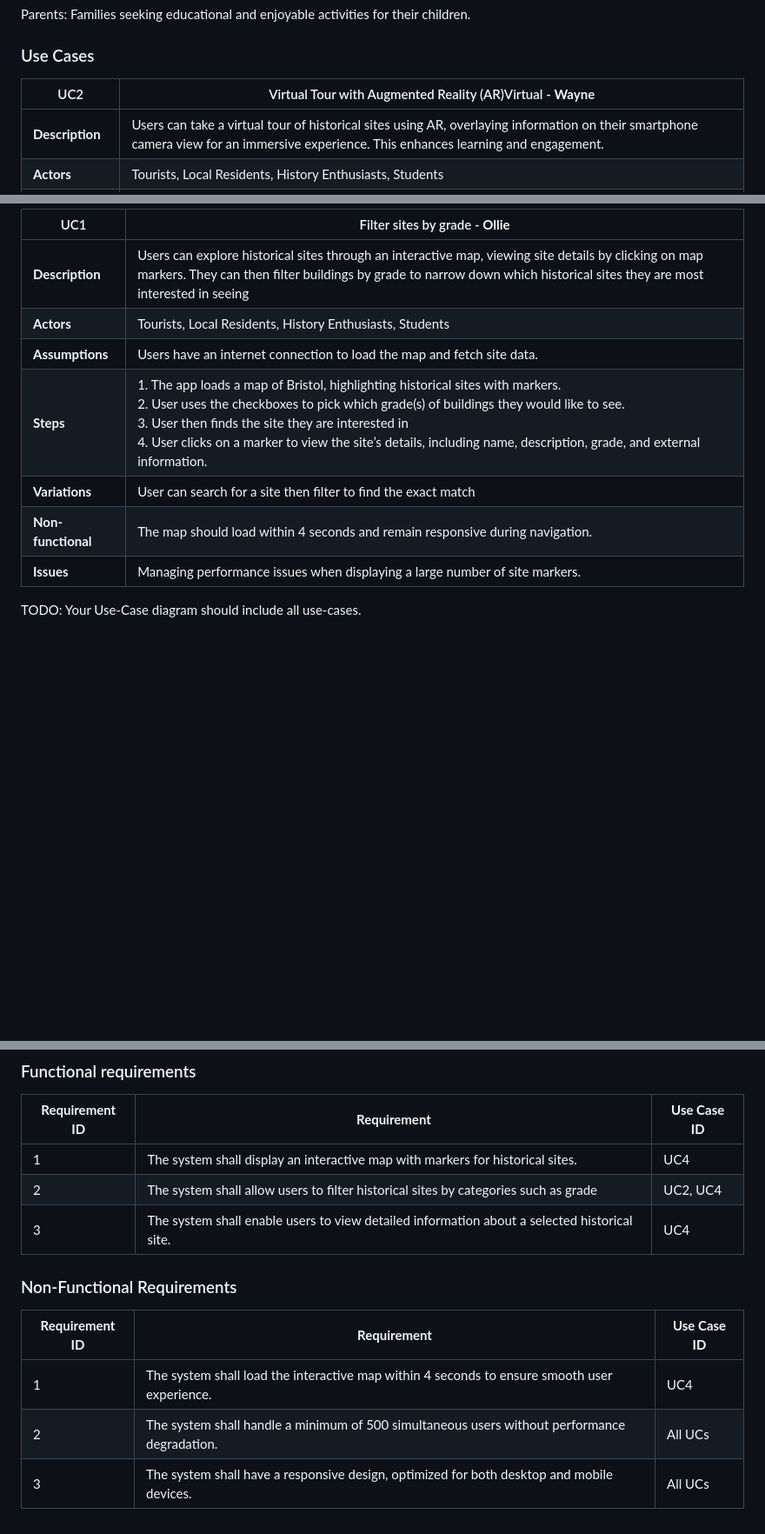
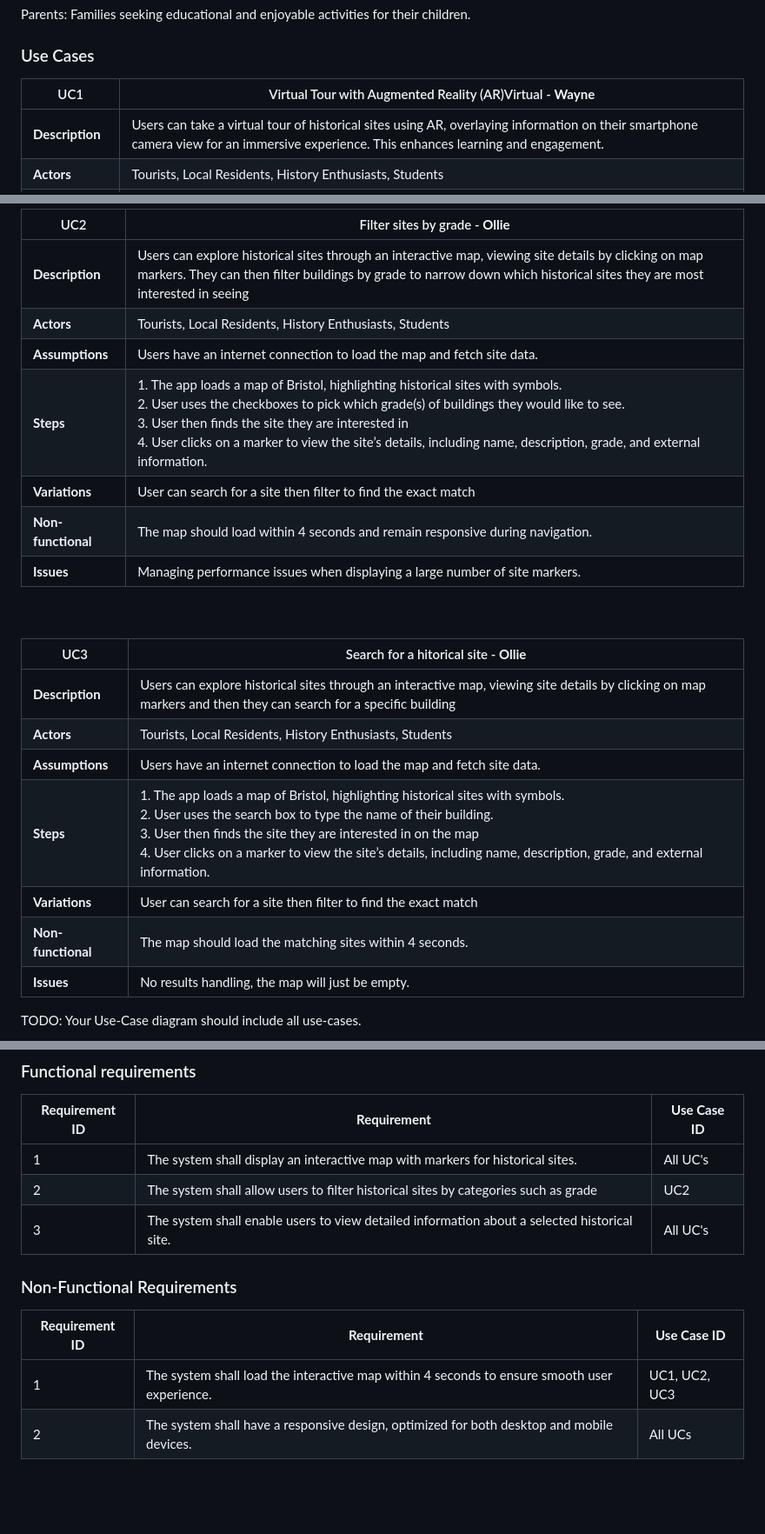
Before and after one commit to IdaneEziefuoh/Information-System-Development-Team-2, a Markdown page: docs/requirements.md, 3 parts joined by grey strips. Shown: that part at 87% size. GitHub-like rendering; blank space fills up the shorter version.

```diff
--- a/docs/requirements.md
+++ b/docs/requirements.md
@@ -27,7 +27,7 @@ Parents: Families seeking educational and enjoyable activities for their childre
 ### Use Cases
 
 
-|  UC2| Virtual Tour with Augmented Reality (AR)Virtual - **Wayne** |
+|  UC1| Virtual Tour with Augmented Reality (AR)Virtual - **Wayne** |
 | -------------------------------------- | ------------------- |
 | **Description** | Users can take a virtual tour of historical sites using AR, overlaying information on their smartphone camera view for an immersive experience. This enhances learning and engagement. |
 | **Actors** |Tourists, Local Residents, History Enthusiasts, Students |
@@ -43,14 +44,26 @@ Parents: Families seeking educational and enjoyable activities for their childre
 
-
-| UC1 | Filter sites by grade - **Ollie** |
+| UC2 | Filter sites by grade - **Ollie** |
 | -------------------------------------- | ------------------- |
 | **Description** | Users can explore historical sites through an interactive map, viewing site details by clicking on map markers. They can then filter buildings by grade to narrow down which historical sites they are most interested in seeing |
 | **Actors** | Tourists, Local Residents, History Enthusiasts, Students |
 | **Assumptions** | Users have an internet connection to load the map and fetch site data.</td></tr>
-| **Steps** | 1. The app loads a map of Bristol, highlighting historical sites with markers.<br>2. User uses the checkboxes to pick which grade(s) of buildings they would like to see.<br>3. User then finds the site they are interested in<br>4. User clicks on a marker to view the site’s details, including name, description, grade, and external information.<br>|
+| **Steps** | 1. The app loads a map of Bristol, highlighting historical sites with symbols.<br>2. User uses the checkboxes to pick which grade(s) of buildings they would like to see.<br>3. User then finds the site they are interested in<br>4. User clicks on a marker to view the site’s details, including name, description, grade, and external information.<br>|
 | **Variations** | User can search for a site then filter to find the exact match |
 | **Non-functional** | The map should load within 4 seconds and remain responsive during navigation. |
 | **Issues** | Managing performance issues when displaying a large number of site markers. |
+
+<br>
+<br>
+
+| UC3 | Search for a hitorical site - **Ollie** |
+| -------------------------------------- | ------------------- |
+| **Description** | Users can explore historical sites through an interactive map, viewing site details by clicking on map markers and then they can search for a specific building |
+| **Actors** | Tourists, Local Residents, History Enthusiasts, Students |
+| **Assumptions** | Users have an internet connection to load the map and fetch site data.</td></tr>
+| **Steps** | 1. The app loads a map of Bristol, highlighting historical sites with symbols.<br>2. User uses the search box to type the name of their building.<br>3. User then finds the site they are interested in on the map<br>4. User clicks on a marker to view the site’s details, including name, description, grade, and external information.<br>|
+| **Variations** | User can search for a site then filter to find the exact match |
+| **Non-functional** | The map should load the matching sites within 4 seconds. |
+| **Issues** | No results handling, the map will just be empty. |
 
 TODO: Your Use-Case diagram should include all use-cases.
 
@@ -61,15 +74,14 @@ TODO: Your Use-Case diagram should include all use-cases.
 
 | **Requirement ID** | **Requirement**                                                                                  | **Use Case ID**|
 |---------------------|-------------------------------------------------------------------------------------------------|----------------|
-| 1                   | The system shall display an interactive map with markers for historical sites.                  | UC4            |
-| 2                   | The system shall allow users to filter historical sites by categories such as grade| UC2, UC4     |
-| 3                   | The system shall enable users to view detailed information about a selected historical site.    | UC4            |
+| 1                   | The system shall display an interactive map with markers for historical sites.                  | All UC's       |
+| 2                   | The system shall allow users to filter historical sites by categories such as grade             | UC2            |
+| 3                   | The system shall enable users to view detailed information about a selected historical site.    | All UC's       |
 
 
 ### Non-Functional Requirements
 
 | **Requirement ID** | **Requirement**                                                                                 | **Use Case ID** |
 |---------------------|------------------------------------------------------------------------------------------------|-----------------|
-| 1                   | The system shall load the interactive map within 4 seconds to ensure smooth user experience.   | UC4             |
-| 2                   | The system shall handle a minimum of 500 simultaneous users without performance degradation.   | All UCs         |
-| 3                   | The system shall have a responsive design, optimized for both desktop and mobile devices.      | All UCs         |
+| 1                   | The system shall load the interactive map within 4 seconds to ensure smooth user experience.   | UC1, UC2, UC3   |
+| 2                   | The system shall have a responsive design, optimized for both desktop and mobile devices.      | All UCs         |
```
Also changed, not shown: other parts of docs/requirements.md (+1 -0 lines).
